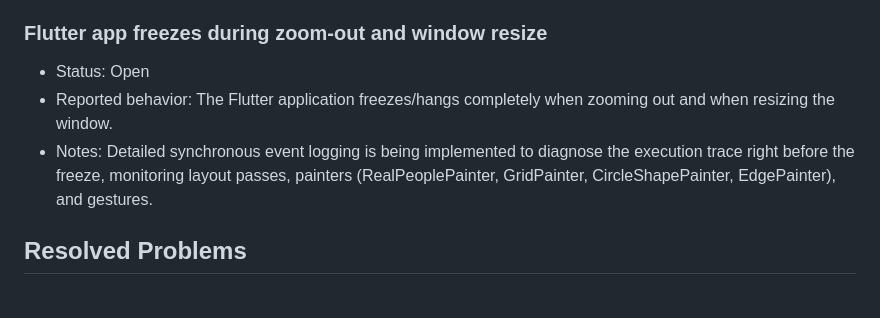
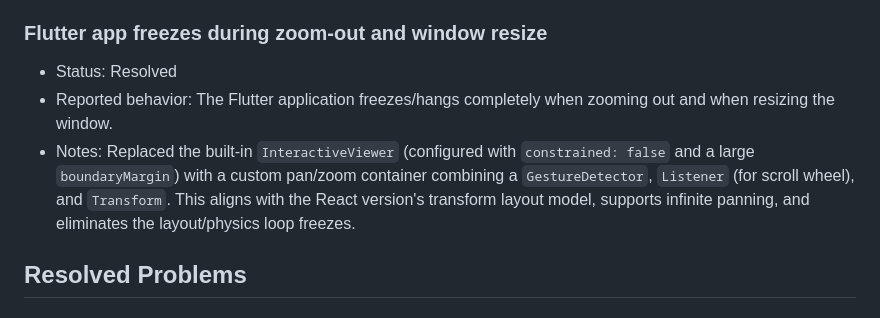
Before and after one commit to TimofeySukh/hackathon, a Markdown page: docs/PROBLEMS.md, the part around the change. Rendered like a GitHub page.

Commit message:
Update PROBLEMS.md to mark the Flutter zoom-out/resize freezes as resolved

```diff
--- a/docs/PROBLEMS.md
+++ b/docs/PROBLEMS.md
@@ -59,9 +59,9 @@ When working on the project:
 
 ### Flutter app freezes during zoom-out and window resize
 
-- Status: Open
+- Status: Resolved
 - Reported behavior: The Flutter application freezes/hangs completely when zooming out and when resizing the window.
-- Notes: Detailed synchronous event logging is being implemented to diagnose the execution trace right before the freeze, monitoring layout passes, painters (RealPeoplePainter, GridPainter, CircleShapePainter, EdgePainter), and gestures.
+- Notes: Replaced the built-in `InteractiveViewer` (configured with `constrained: false` and a large `boundaryMargin`) with a custom pan/zoom container combining a `GestureDetector`, `Listener` (for scroll wheel), and `Transform`. This aligns with the React version's transform layout model, supports infinite panning, and eliminates the layout/physics loop freezes.
 
 ## Resolved Problems
 
```
